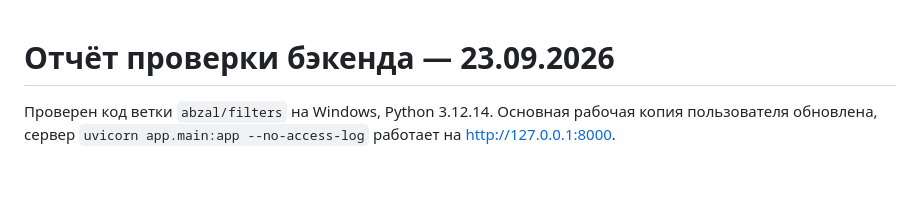
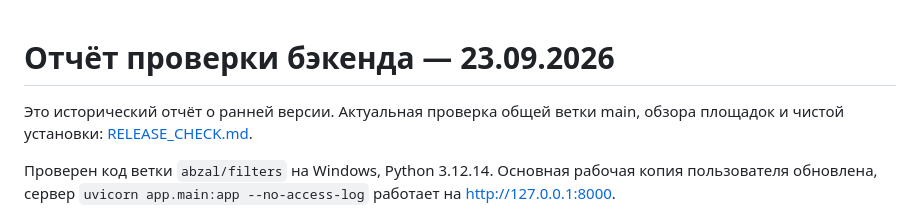
Before and after one commit to BAITC-Hacks/hack-873d221c-bimteam, a Markdown page: docs/VERIFICATION.md, the part around the change. GitHub-like rendering; blank space fills up the shorter version.

```diff
--- a/docs/VERIFICATION.md
+++ b/docs/VERIFICATION.md
@@ -1,4 +1,7 @@
 # Отчёт проверки бэкенда — 23.09.2026
+
+Это исторический отчёт о ранней версии. Актуальная проверка общей ветки main,
+обзора площадок и чистой установки: [RELEASE_CHECK.md](RELEASE_CHECK.md).
 
 Проверен код ветки `abzal/filters` на Windows, Python 3.12.14. Основная рабочая копия пользователя обновлена, сервер `uvicorn app.main:app --no-access-log` работает на http://127.0.0.1:8000.
 
```
Also changed, not shown: README.md (+2 -0 lines), docs/RELEASE_CHECK.md (added, +108 -0 lines).
